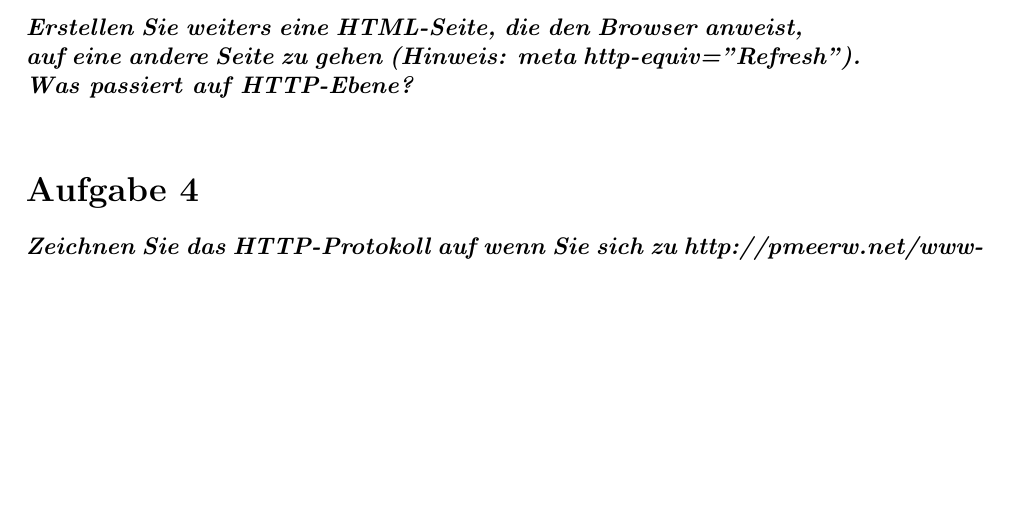
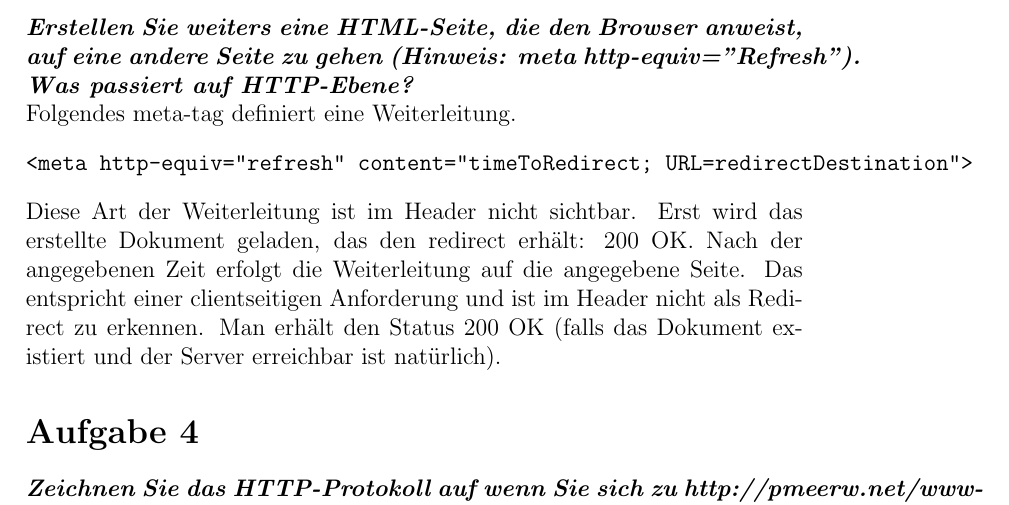
Before and after one commit to samydafir/Web-Programmierung, a LaTeX document (03/03.tex): part of page 2 of 3, cut so that both start at the same text, the shorter picture padded with empty space. Compiled offline with pdfLaTeX.

Commit message:
added 03

```diff
--- a/03/03.tex
+++ b/03/03.tex
@@ -24,6 +24,14 @@
 
 \section*{Aufgabe 3}
 \textbf{\textit{Erstellen Sie weiters eine HTML-Seite, die den Browser anweist, auf eine andere Seite zu gehen (Hinweis: meta http-equiv="Refresh"). Was passiert auf HTTP-Ebene?}}\\
+Folgendes meta-tag definiert eine Weiterleitung.
+\begin{verbatim}
+<meta http-equiv="refresh" content="timeToRedirect; URL=redirectDestination">
+\end{verbatim}
+Diese Art der Weiterleitung ist im Header nicht sichtbar. Erst wird das erstellte Dokument geladen, das den redirect erhält: 200 OK. Nach der angegebenen Zeit
+erfolgt die Weiterleitung auf die angegebene Seite. Das entspricht einer clientseitigen Anforderung und ist im Header nicht als Redirect zu erkennen. Man erhält
+den Status 200 OK (falls das Dokument existiert und der Server erreichbar ist natürlich).
+
 
 \section*{Aufgabe 4}
 \textbf{\textit{Zeichnen Sie das HTTP-Protokoll auf wenn Sie sich zu http://pmeerw.net/www-mm18/geheim verbinden. Username und Passwort sind geheim, geheim. Welche HTTP Requests bzw. Responses und welche Status Codes treten auf und was bedeuten sie? Wann muss das Passwort erneut eingegeben werden?}}\\
```
Also changed, not shown: 03/03.pdf, 1 other file.
